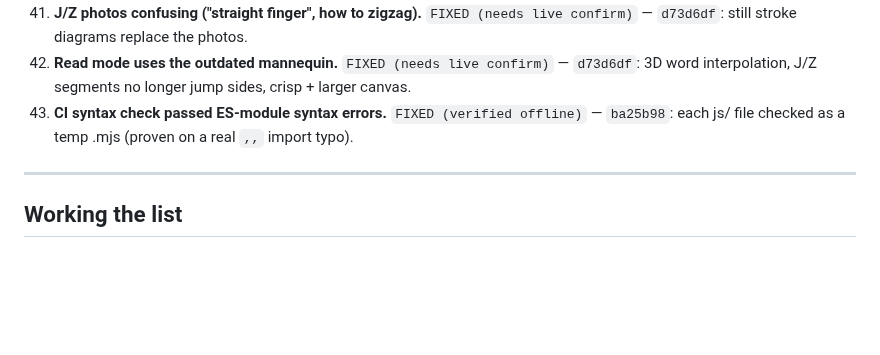
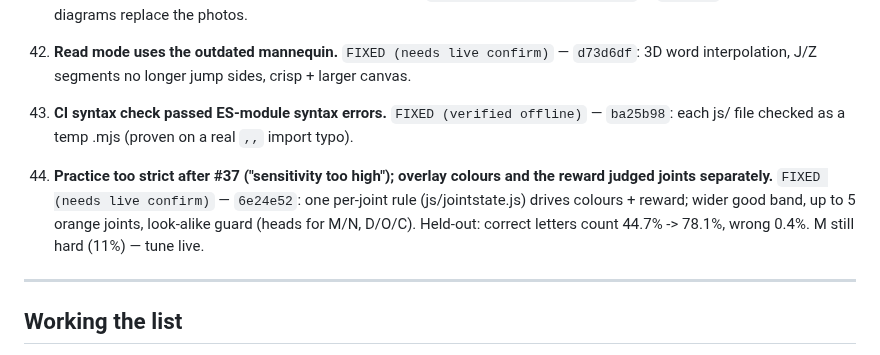
Before and after one commit to Crazycatz67/asl-recognizer, a Markdown page: Bug Reports/checklist.md, the part around the change. Drawn GitHub-style; blank space fills up the shorter version.

Commit message:
Checklist #44: forgiving + consistent practice gate (6e24e52)
Co-Authored-By: Claude Opus 5.5 (1M context) <noreply@anthropic.com>

```diff
--- a/Bug Reports/checklist.md
+++ b/Bug Reports/checklist.md
@@ -402,6 +402,13 @@ references are as of commit `41c43f0` and will drift.
     offline)` — `ba25b98`: each js/ file checked as a temp .mjs (proven on a
     real `,,` import typo).
 
+44. **Practice too strict after #37 ("sensitivity too high"); overlay colours
+    and the reward judged joints separately.** `FIXED (needs live confirm)` —
+    `6e24e52`: one per-joint rule (js/jointstate.js) drives colours + reward;
+    wider good band, up to 5 orange joints, look-alike guard (heads for
+    M/N, D/O/C). Held-out: correct letters count 44.7% -> 78.1%, wrong 0.4%.
+    M still hard (11%) — tune live.
+
 ---
 
 ## Working the list
```
